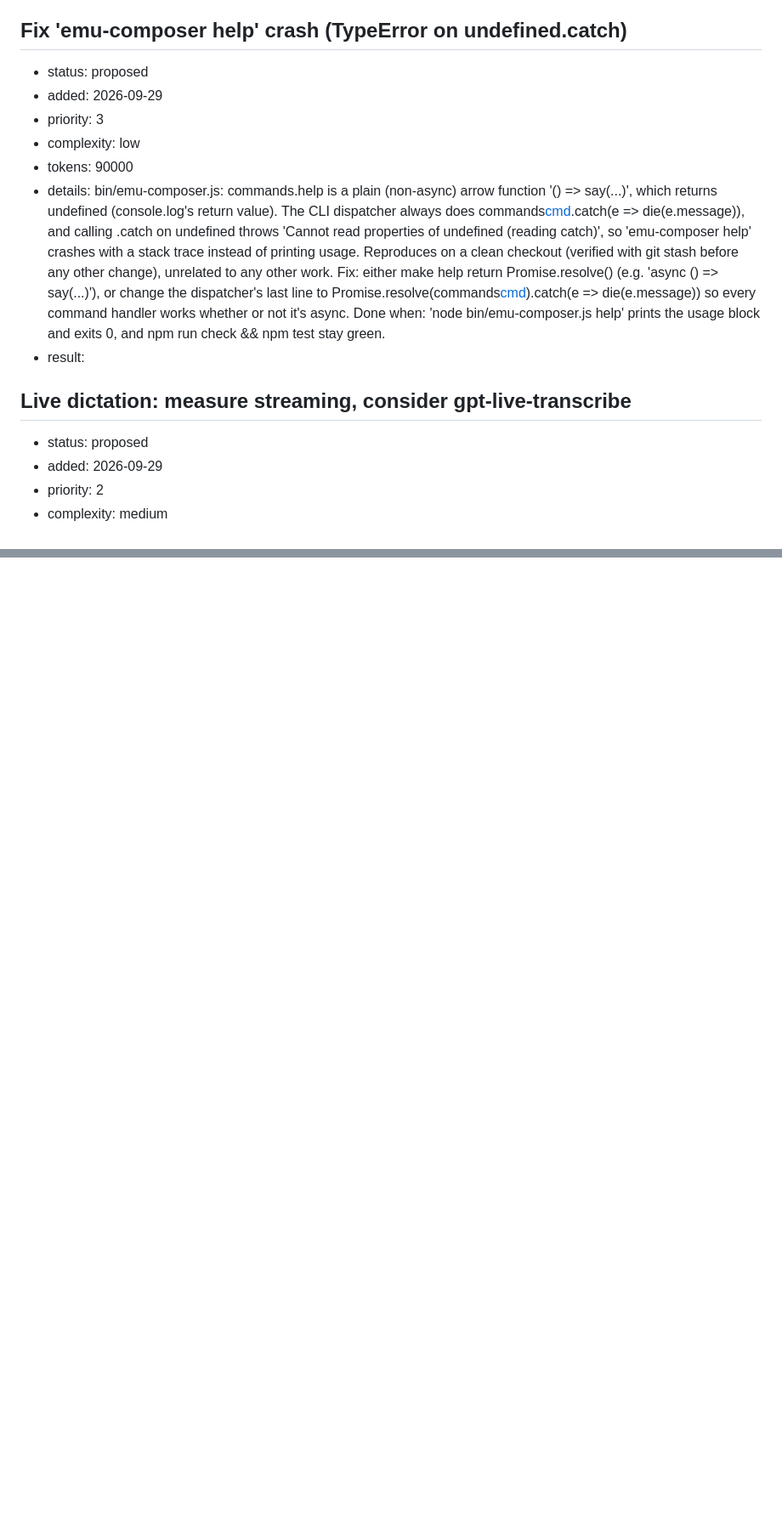
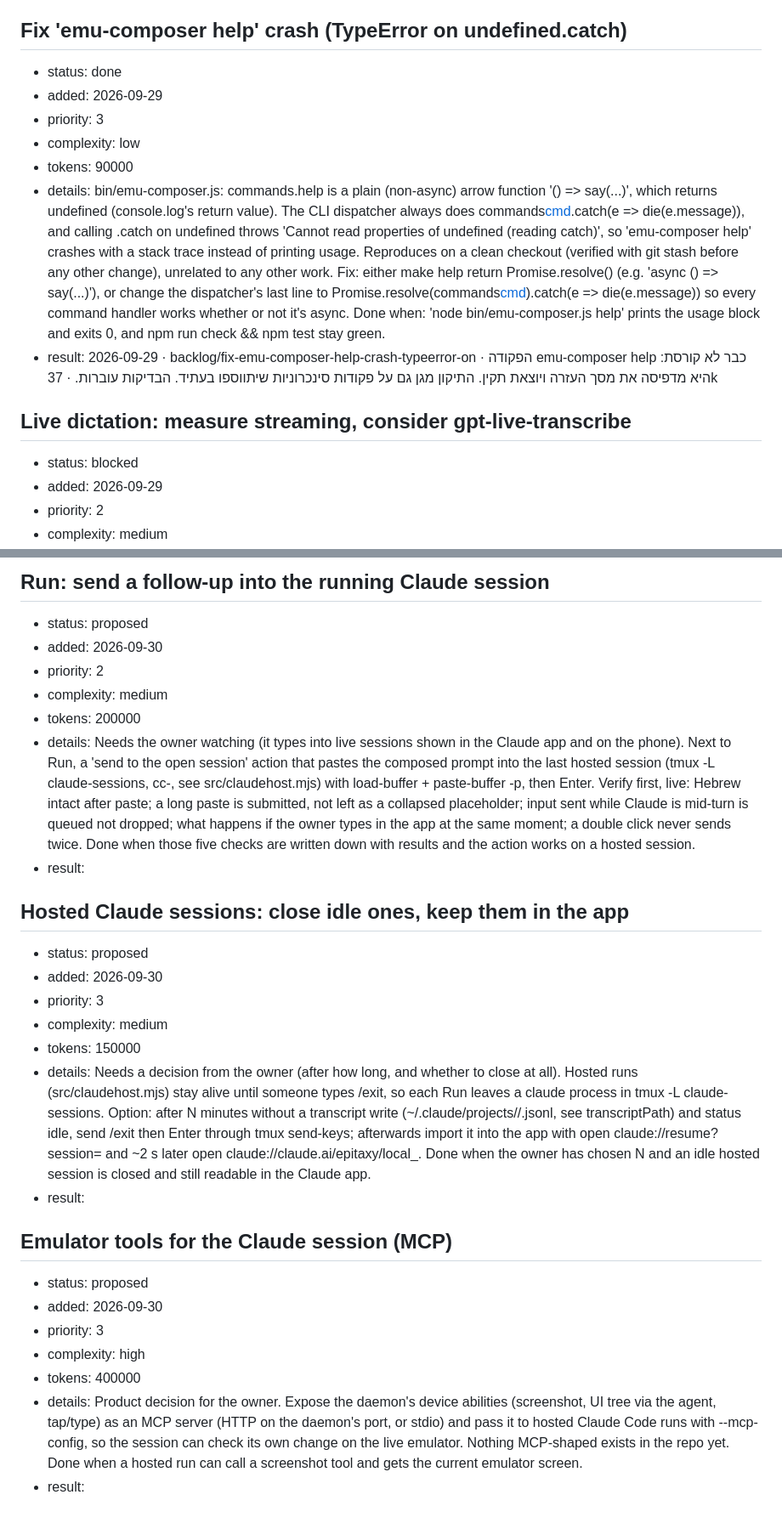
Before and after one commit to yairixStudio/emu-composer, a Markdown page: BACKLOG.md, 2 parts joined by grey strips. Shown at 85% size. GitHub-like rendering; blank space fills up the shorter version.

Commit message:
Backlog: harvest results; hosted Claude run follow-ups (status, permission mode, follow-ups, idle close, emulator MCP)
Co-Authored-By: Claude Opus 5.5 <noreply@anthropic.com>

```diff
--- a/BACKLOG.md
+++ b/BACKLOG.md
@@ -32,16 +32,16 @@ result:     filled by the agent — date · branch · what changed (Hebrew, for
 - result: 2026-09-29 · תוקן בתוך שכתוב ההכתבה (ספקי תמלול + תמלול חי) — המשתנה המקומי שונה ל-text, ההודעה המזויפת "תמלול נכשל" נעלמה
 
 ## Fix 'emu-composer help' crash (TypeError on undefined.catch)
-- status: proposed
+- status: done
 - added: 2026-09-29
 - priority: 3
 - complexity: low
 - tokens: 90000
 - details: bin/emu-composer.js: commands.help is a plain (non-async) arrow function '() => say(...)', which returns undefined (console.log's return value). The CLI dispatcher always does commands[cmd]().catch(e => die(e.message)), and calling .catch on undefined throws 'Cannot read properties of undefined (reading catch)', so 'emu-composer help' crashes with a stack trace instead of printing usage. Reproduces on a clean checkout (verified with git stash before any other change), unrelated to any other work. Fix: either make help return Promise.resolve() (e.g. 'async () => say(...)'), or change the dispatcher's last line to Promise.resolve(commands[cmd]()).catch(e => die(e.message)) so every command handler works whether or not it's async. Done when: 'node bin/emu-composer.js help' prints the usage block and exits 0, and npm run check && npm test stay green.
-- result:
+- result: 2026-09-29 · backlog/fix-emu-composer-help-crash-typeerror-on · הפקודה emu-composer help כבר לא קורסת: היא מדפיסה את מסך העזרה ויוצאת תקין. התיקון מגן גם על פקודות סינכרוניות שיתווספו בעתיד. הבדיקות עוברות. · 37k
 
 ## Live dictation: measure streaming, consider gpt-live-transcribe
-- status: proposed
+- status: blocked
 - added: 2026-09-29
 - priority: 2
 - complexity: medium
@@ -58,0 +79,26 @@ result:     filled by the agent — date · branch · what changed (Hebrew, for
+## Run: send a follow-up into the running Claude session
+- status: proposed
+- added: 2026-09-30
+- priority: 2
+- complexity: medium
+- tokens: 200000
+- details: Needs the owner watching (it types into live sessions shown in the Claude app and on the phone). Next to Run, a 'send to the open session' action that pastes the composed prompt into the last hosted session (tmux -L claude-sessions, cc-<id>, see src/claudehost.mjs) with load-buffer + paste-buffer -p, then Enter. Verify first, live: Hebrew intact after paste; a long paste is submitted, not left as a collapsed placeholder; input sent while Claude is mid-turn is queued not dropped; what happens if the owner types in the app at the same moment; a double click never sends twice. Done when those five checks are written down with results and the action works on a hosted session.
+- result:
+
+## Hosted Claude sessions: close idle ones, keep them in the app
+- status: proposed
+- added: 2026-09-30
+- priority: 3
+- complexity: medium
+- tokens: 150000
+- details: Needs a decision from the owner (after how long, and whether to close at all). Hosted runs (src/claudehost.mjs) stay alive until someone types /exit, so each Run leaves a claude process in tmux -L claude-sessions. Option: after N minutes without a transcript write (~/.claude/projects/<slug>/<id>.jsonl, see transcriptPath) and status idle, send /exit then Enter through tmux send-keys; afterwards import it into the app with open claude://resume?session=<id> and ~2 s later open claude://claude.ai/epitaxy/local_<id>. Done when the owner has chosen N and an idle hosted session is closed and still readable in the Claude app.
+- result:
+
+## Emulator tools for the Claude session (MCP)
+- status: proposed
+- added: 2026-09-30
+- priority: 3
+- complexity: high
+- tokens: 400000
+- details: Product decision for the owner. Expose the daemon's device abilities (screenshot, UI tree via the agent, tap/type) as an MCP server (HTTP on the daemon's port, or stdio) and pass it to hosted Claude Code runs with --mcp-config, so the session can check its own change on the live emulator. Nothing MCP-shaped exists in the repo yet. Done when a hosted run can call a screenshot tool and gets the current emulator screen.
+- result:
```
Also changed, not shown: other parts of BACKLOG.md (+24 -4 lines).
